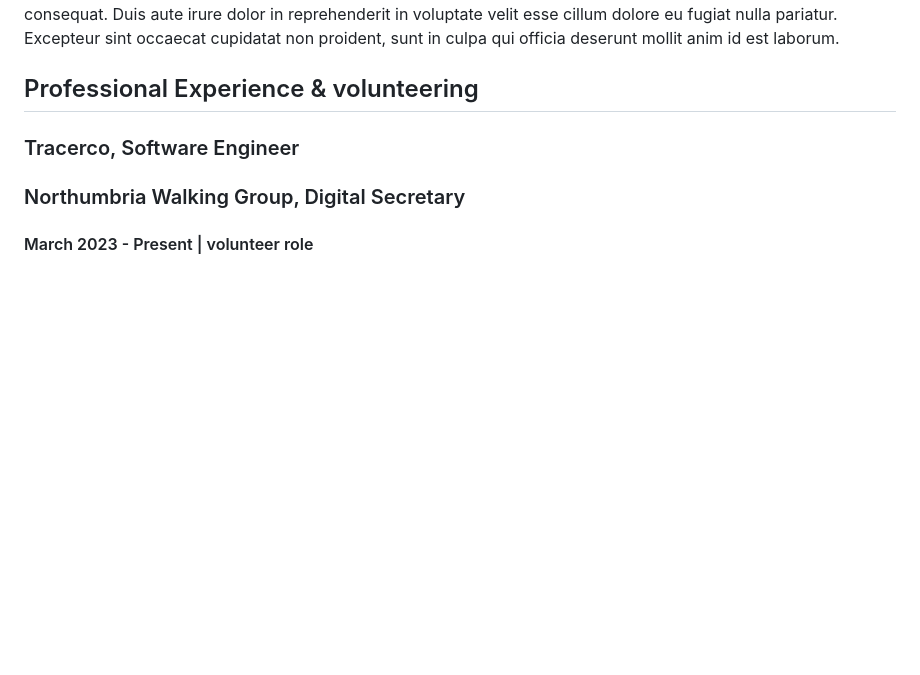
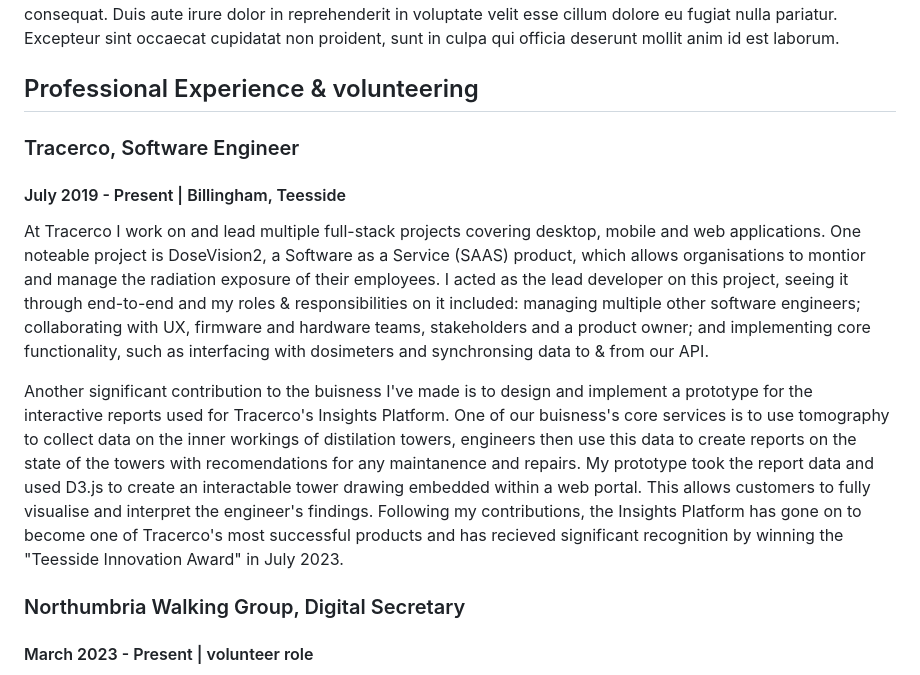
Before and after one commit to andrewalford1/andrewalford1, a Markdown page: README.md, the part around the change. Drawn GitHub-style; blank space fills up the shorter version.

Commit message:
fix oppsie daisy

```diff
--- a/README.md
+++ b/README.md
@@ -37,7 +37,14 @@
   <h2>Professional Experience & volunteering</h2>
   <div>
     <hgroup>
-      <h3>Tracerco, <span>Software Engineer</span></ y to collect data on the inner workings of distilation towers, engineers then use this data to create reports on the state of the towers with recomendations for any maintanence and repairs. My prototype took the report data and used D3.js to create an interactable tower drawing embedded within a web portal, allowing customers to fully visualise and interpret the engineer's findings. Following my contributions, the Insights Platform has gone on to become one of Tracerco's most successful products and has recieved significant recognition by winning the "Teesside Innovation Award" in July 2023.
+      <h3>Tracerco, <span>Software Engineer</span></h3>
+      <h4>July 2019 - Present | Billingham, Teesside</h4>
+    </hgroup>
+    <p>
+      At Tracerco I work on and lead multiple full-stack projects covering desktop, mobile and web applications. One noteable project is DoseVision2, a Software as a Service (SAAS) product, which allows organisations to montior and manage the radiation exposure of their employees. I acted as the lead developer on this project, seeing it through end-to-end and my roles & responsibilities on it included: managing multiple other software engineers; collaborating with UX, firmware and hardware teams, stakeholders and a product owner; and implementing core functionality, such as interfacing with dosimeters and synchronsing data to & from our API.
+    </p>
+    <p>
+      Another significant contribution to the buisness I've made is to design and implement a prototype for the interactive reports used for Tracerco's Insights Platform. One of our buisness's core services is to use tomography to collect data on the inner workings of distilation towers, engineers then use this data to create reports on the state of the towers with recomendations for any maintanence and repairs. My prototype took the report data and used D3.js to create an interactable tower drawing embedded within a web portal. This allows customers to fully visualise and interpret the engineer's findings. Following my contributions, the Insights Platform has gone on to become one of Tracerco's most successful products and has recieved significant recognition by winning the "Teesside Innovation Award" in July 2023.
     </p>
   </div>
 
```
